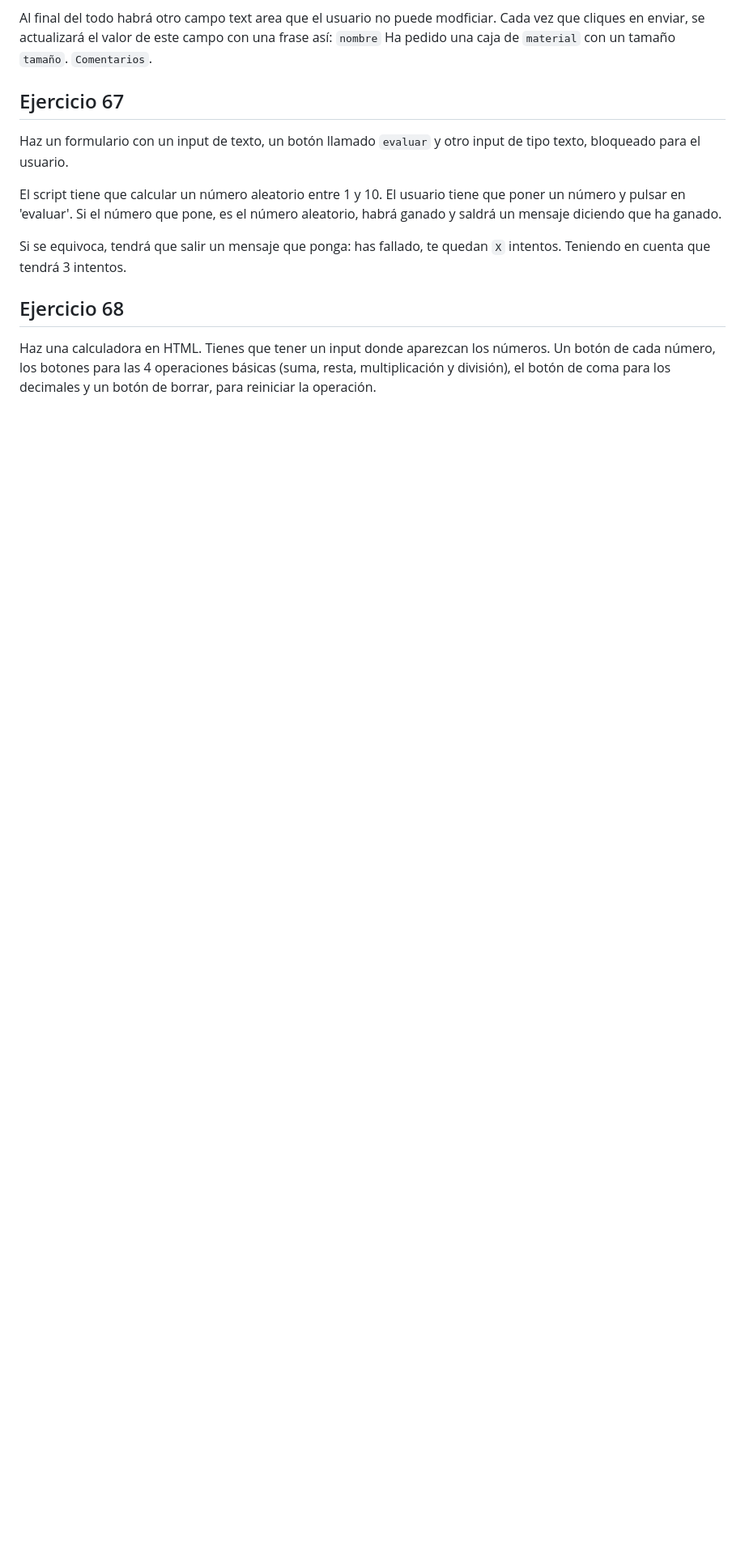
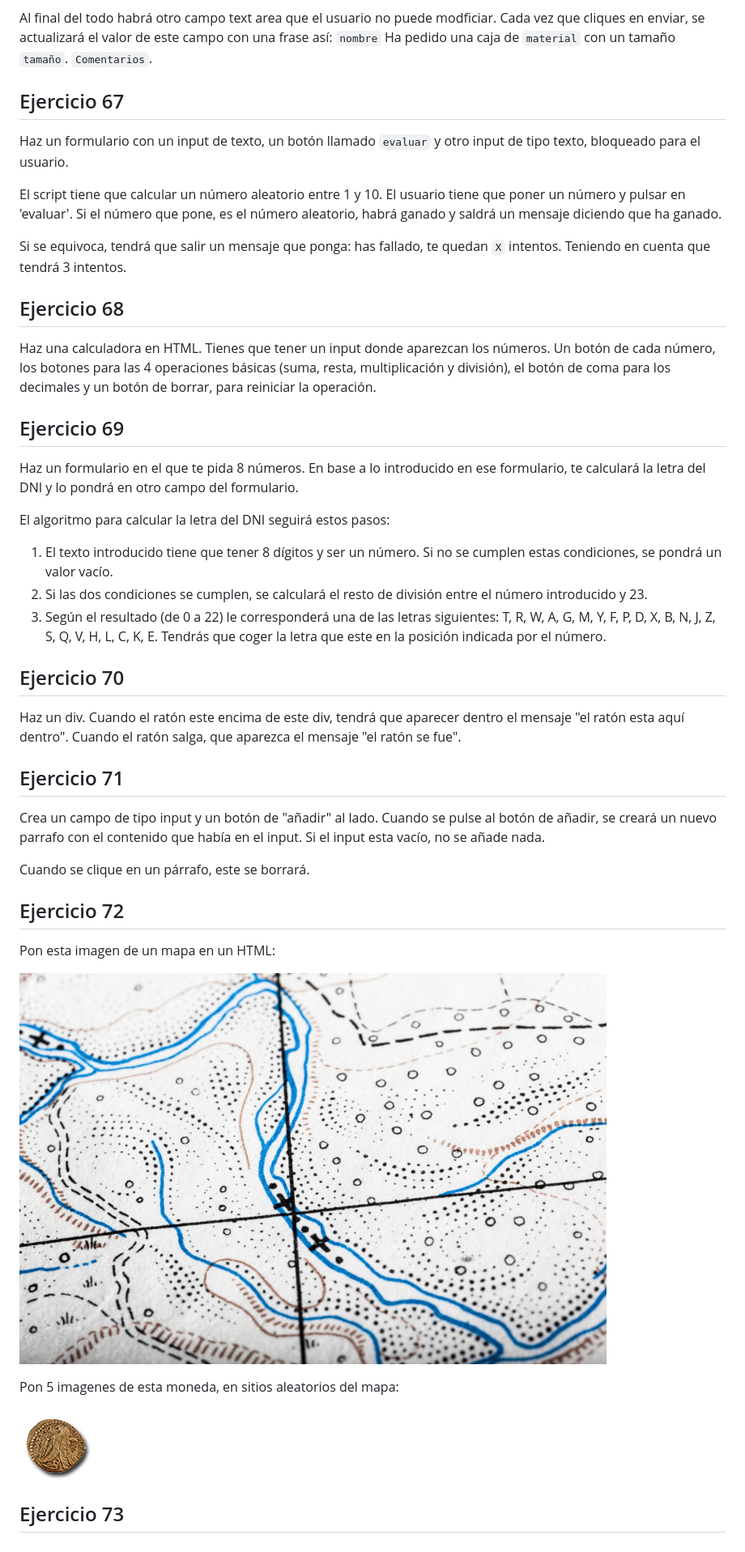
Before and after one commit to Diomedes15/ejercicios_typescript, a Markdown page: README.md, the part around the change. Shown: that part at 81% size. Rendered like a GitHub page; pictures changed too: img/bluemap.jpg (added), img/goldcoin.png (added); blank space fills up the shorter version.

Commit message:
Más ejercicios

```diff
--- a/README.md
+++ b/README.md
@@ -580,3 +580,36 @@ Si se equivoca, tendrá que salir un mensaje que ponga: has fallado, te quedan `
 ## Ejercicio 68
 
 Haz una calculadora en HTML. Tienes que tener un input donde aparezcan los números. Un botón de cada número, los botones para las 4 operaciones básicas (suma, resta, multiplicación y división), el botón de coma para los decimales y un botón de borrar, para reiniciar la operación.
+
+
+## Ejercicio 69
+
+Haz un formulario en el que te pida 8 números. En base a lo introducido en ese formulario, te calculará la letra del DNI y lo pondrá en otro campo del formulario.
+
+El algoritmo para calcular la letra del DNI seguirá estos pasos:
+
+1. El texto introducido tiene que tener 8 dígitos y ser un número. Si no se cumplen estas condiciones, se pondrá un valor vacío.
+2. Si las dos condiciones se cumplen, se calculará el resto de división entre el número introducido y 23.
+3. Según el resultado (de 0 a 22) le corresponderá una de las letras siguientes: T, R, W, A, G, M, Y, F, P, D, X, B, N, J, Z, S, Q, V, H, L, C, K, E. Tendrás que coger la letra que este en la posición indicada por el número.
+
+## Ejercicio 70
+
+Haz un div. Cuando el ratón este encima de este div, tendrá que aparecer dentro el mensaje "el ratón esta aquí dentro". Cuando el ratón salga, que aparezca el mensaje "el ratón se fue".
+
+## Ejercicio 71
+
+Crea un campo de tipo input y un botón de "añadir" al lado. Cuando se pulse al botón de añadir, se creará un nuevo parrafo con el contenido que había en el input. Si el input esta vacío, no se añade nada.
+
+Cuando se clique en un párrafo, este se borrará.
+
+## Ejercicio 72
+
+Pon esta imagen de un mapa en un HTML:
+
+![](img/bluemap.jpg)
+
+Pon 5 imagenes de esta moneda, en sitios aleatorios del mapa:
+
+![](img/goldcoin.png)
+
+## Ejercicio 73
```
